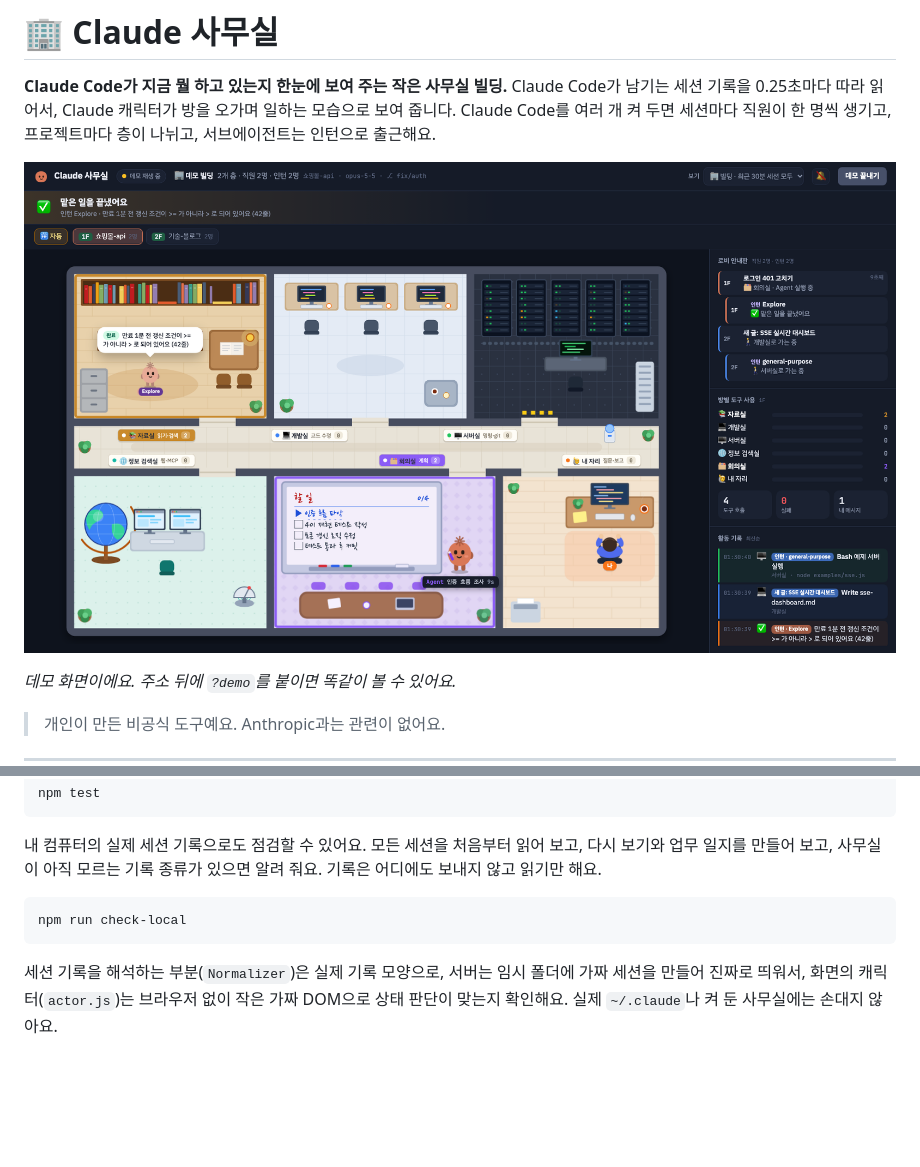
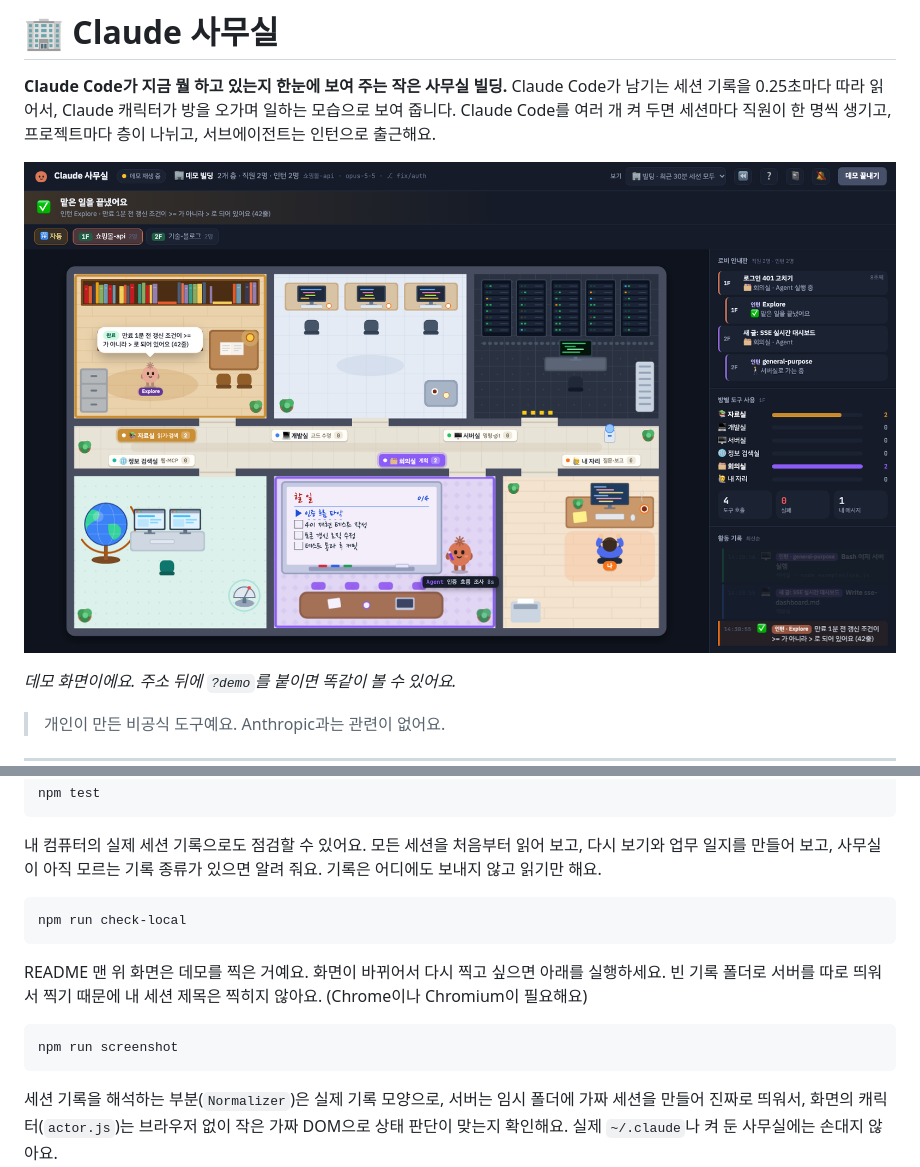
Before and after one commit to holyrootx/claude-office, a Markdown page: README.md, 2 parts joined by grey strips. Rendered like a GitHub page; pictures changed too: docs/screenshot.png; blank space fills up the shorter version.

````diff
--- a/README.md
+++ b/README.md
@@ -310,6 +310,12 @@ npm test
 npm run check-local
 ```
 
+README 맨 위 화면은 데모를 찍은 거예요. 화면이 바뀌어서 다시 찍고 싶으면 아래를 실행하세요. 빈 기록 폴더로 서버를 따로 띄워서 찍기 때문에 내 세션 제목은 찍히지 않아요. (Chrome이나 Chromium이 필요해요)
+
+```bash
+npm run screenshot
+```
+
 세션 기록을 해석하는 부분(`Normalizer`)은 실제 기록 모양으로, 서버는 임시 폴더에 가짜 세션을 만들어 진짜로 띄워서, 화면의 캐릭터(`actor.js`)는 브라우저 없이 작은 가짜 DOM으로 상태 판단이 맞는지 확인해요. 실제 `~/.claude`나 켜 둔 사무실에는 손대지 않아요.
 
 ## 라이선스
````
Also changed, not shown: 2 other files.
